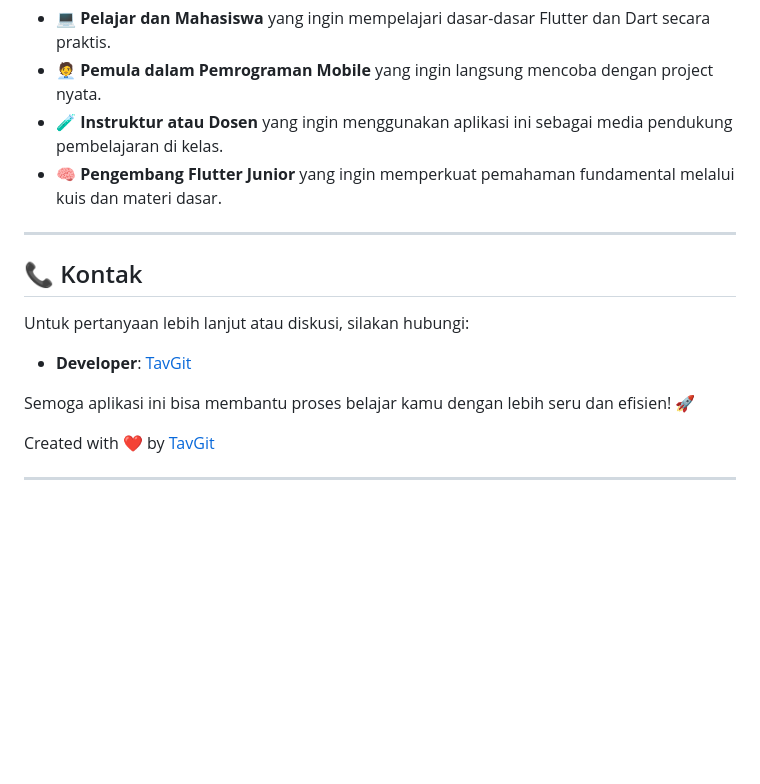
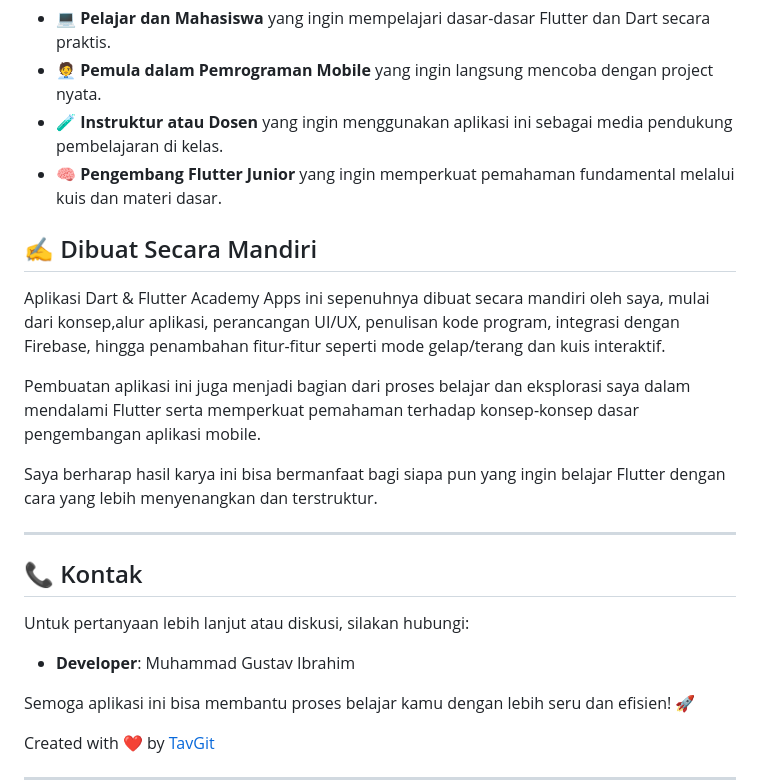
Before and after one commit to TavGit/Dart-Flutter-Academy-Apps, a Markdown page: README.md, the part around the change. Rendered like a GitHub page; blank space fills up the shorter version.

```diff
--- a/README.md
+++ b/README.md
@@ -69,13 +69,23 @@ Aplikasi ini cocok untuk:
 - 🧪 **Instruktur atau Dosen** yang ingin menggunakan aplikasi ini sebagai media pendukung pembelajaran di kelas.
 - 🧠 **Pengembang Flutter Junior** yang ingin memperkuat pemahaman fundamental melalui kuis dan materi dasar.
 
+
+
+
+## ✍️ Dibuat Secara Mandiri
+Aplikasi Dart & Flutter Academy Apps ini sepenuhnya dibuat secara mandiri oleh saya, mulai dari konsep,alur aplikasi, perancangan UI/UX, penulisan kode program, integrasi dengan Firebase, hingga penambahan fitur-fitur seperti mode gelap/terang dan kuis interaktif.
+
+Pembuatan aplikasi ini juga menjadi bagian dari proses belajar dan eksplorasi saya dalam mendalami Flutter serta memperkuat pemahaman terhadap konsep-konsep dasar pengembangan aplikasi mobile.
+
+Saya berharap hasil karya ini bisa bermanfaat bagi siapa pun yang ingin belajar Flutter dengan cara yang lebih menyenangkan dan terstruktur.
+
 ---
 
 ## 📞 Kontak
 
 Untuk pertanyaan lebih lanjut atau diskusi, silakan hubungi:
 
-- **Developer**: [TavGit](https://github.com/TavGit)
+- **Developer**: Muhammad Gustav Ibrahim
 
 Semoga aplikasi ini bisa membantu proses belajar kamu dengan lebih seru dan efisien! 🚀
 
```
